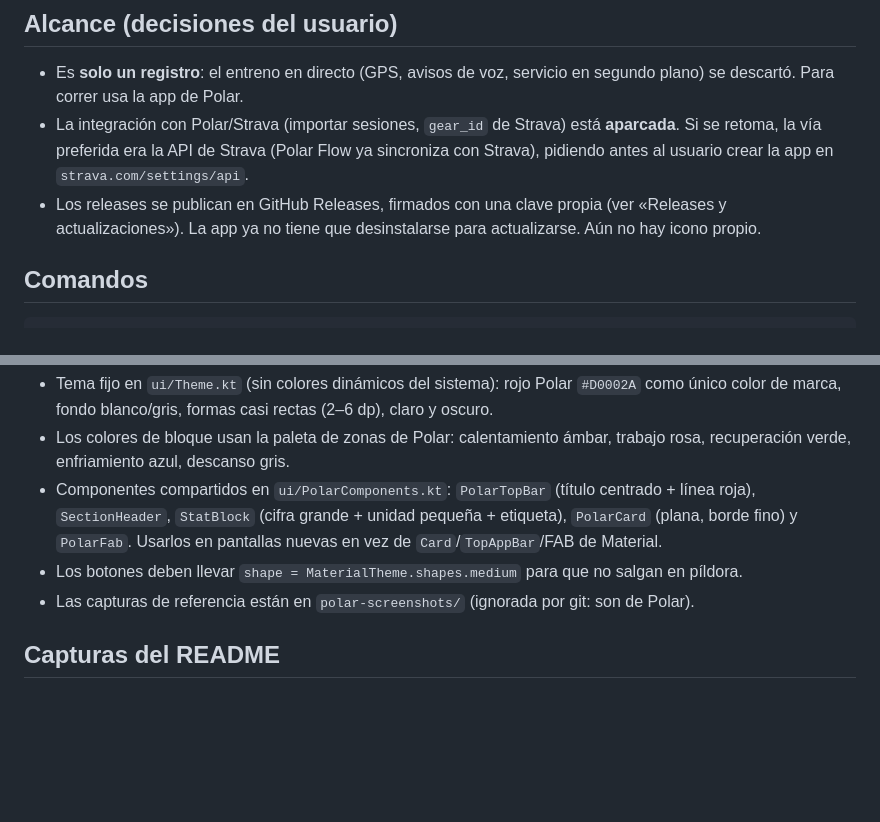
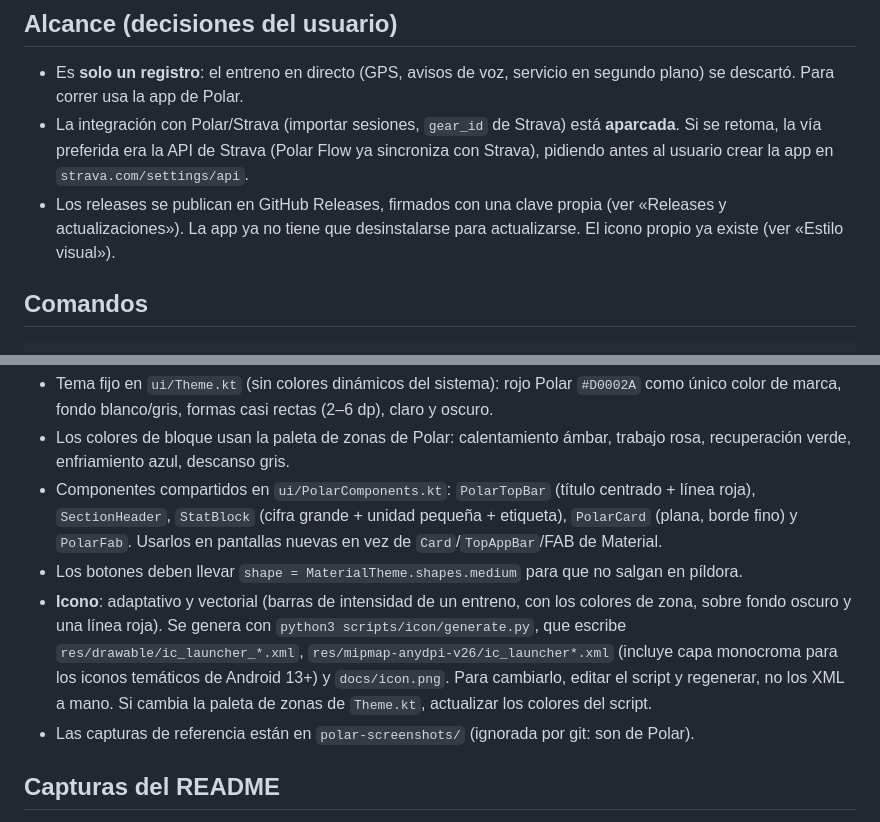
Before and after one commit to averok/running, a Markdown page: CLAUDE.md, 2 parts joined by grey strips. Rendered like a GitHub page; blank space fills up the shorter version.

```diff
--- a/CLAUDE.md
+++ b/CLAUDE.md
@@ -6,7 +6,7 @@ App Android **Running** (`app.running`): registro de entrenos de running. Permit
 
 - Es **solo un registro**: el entreno en directo (GPS, avisos de voz, servicio en segundo plano) se descartó. Para correr usa la app de Polar.
 - La integración con Polar/Strava (importar sesiones, `gear_id` de Strava) está **aparcada**. Si se retoma, la vía preferida era la API de Strava (Polar Flow ya sincroniza con Strava), pidiendo antes al usuario crear la app en `strava.com/settings/api`.
-- Los releases se publican en GitHub Releases, firmados con una clave propia (ver «Releases y actualizaciones»). La app ya no tiene que desinstalarse para actualizarse. Aún no hay icono propio.
+- Los releases se publican en GitHub Releases, firmados con una clave propia (ver «Releases y actualizaciones»). La app ya no tiene que desinstalarse para actualizarse. El icono propio ya existe (ver «Estilo visual»).
 
 ## Comandos
 
@@ -54,6 +54,7 @@ Paquete `app.running` en `app/src/main/java/app/running/`:
 - Los colores de bloque usan la paleta de zonas de Polar: calentamiento ámbar, trabajo rosa, recuperación verde, enfriamiento azul, descanso gris.
 - Componentes compartidos en `ui/PolarComponents.kt`: `PolarTopBar` (título centrado + línea roja), `SectionHeader`, `StatBlock` (cifra grande + unidad pequeña + etiqueta), `PolarCard` (plana, borde fino) y `PolarFab`. Usarlos en pantallas nuevas en vez de `Card`/`TopAppBar`/FAB de Material.
 - Los botones deben llevar `shape = MaterialTheme.shapes.medium` para que no salgan en píldora.
+- **Icono**: adaptativo y vectorial (barras de intensidad de un entreno, con los colores de zona, sobre fondo oscuro y una línea roja). Se genera con `python3 scripts/icon/generate.py`, que escribe `res/drawable/ic_launcher_*.xml`, `res/mipmap-anydpi-v26/ic_launcher*.xml` (incluye capa monocroma para los iconos temáticos de Android 13+) y `docs/icon.png`. Para cambiarlo, editar el script y regenerar, no los XML a mano. Si cambia la paleta de zonas de `Theme.kt`, actualizar los colores del script.
 - Las capturas de referencia están en `polar-screenshots/` (ignorada por git: son de Polar).
 
 ## Capturas del README
```
Also changed, not shown: README.md (+2 -0 lines), docs/icon.png (added), 7 other files.
